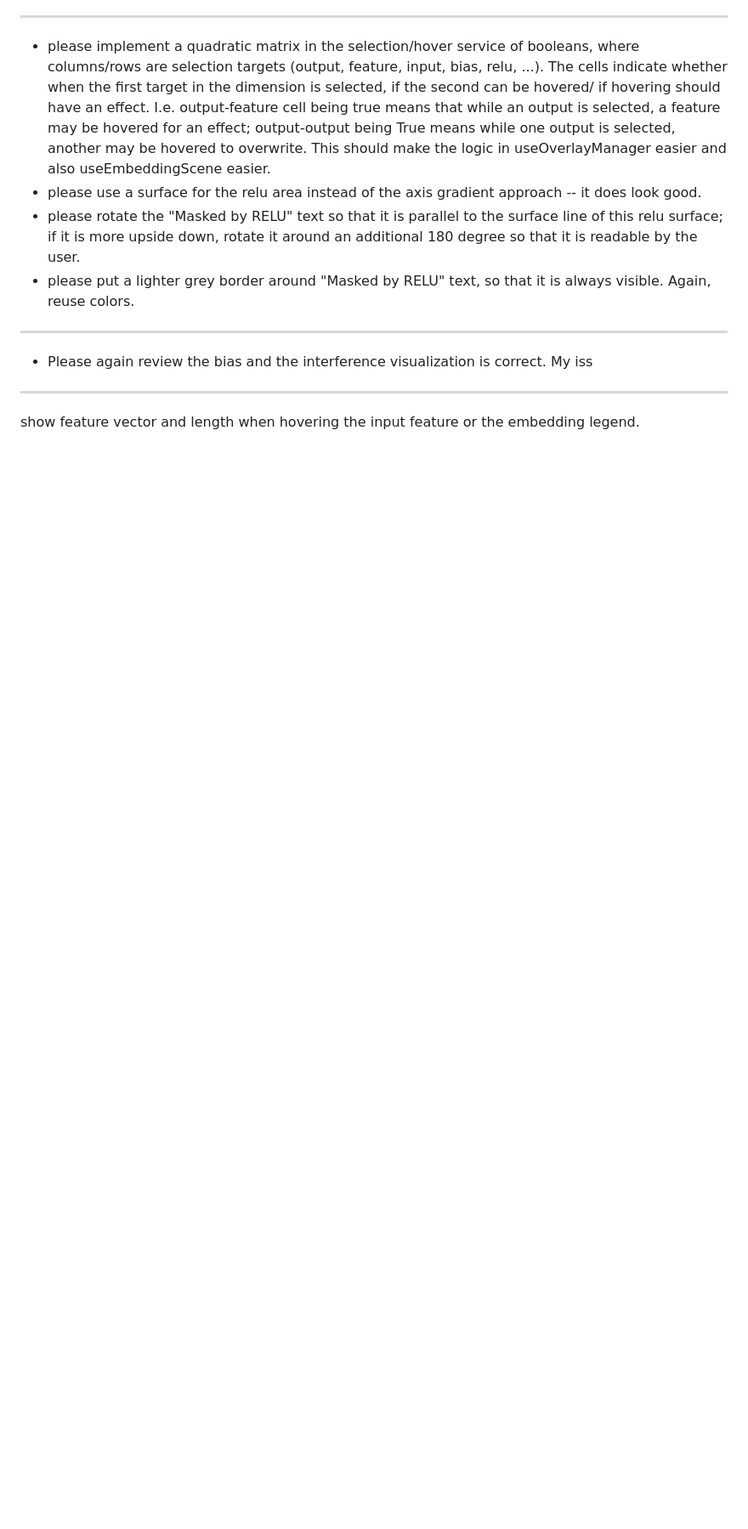
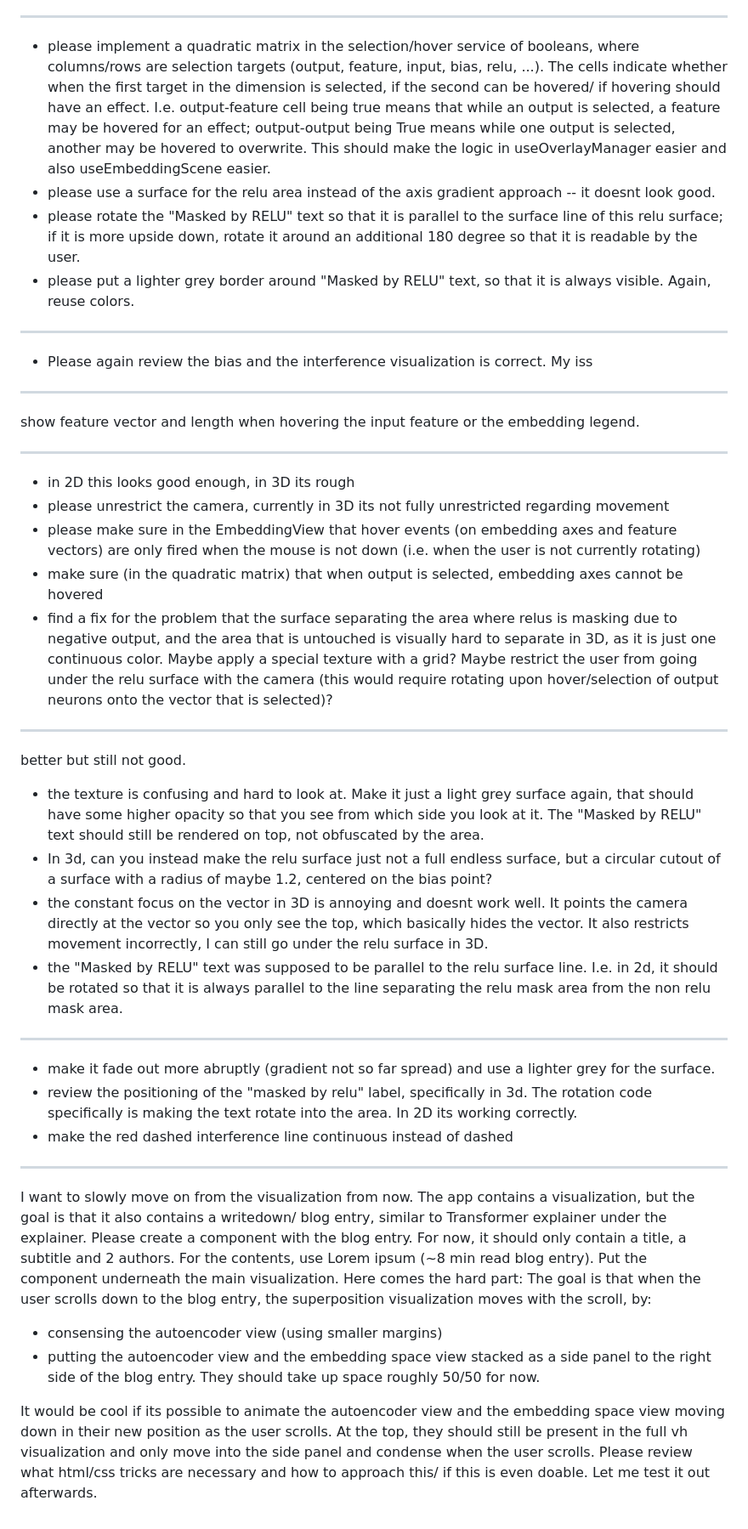
Before and after one commit to muelphil/superposition-explainer, a Markdown page: prompts.md, the part around the change. Shown at 85% size. Drawn GitHub-style; blank space fills up the shorter version.

Commit message:
prompts save

```diff
--- a/prompts.md
+++ b/prompts.md
@@ -332,7 +332,7 @@ Better, but still not perfect.
 ---
 
 * please implement a quadratic matrix in the selection/hover service of booleans, where columns/rows are selection targets (output, feature, input, bias, relu, ...). The cells indicate whether when the first target in the dimension is selected, if the second can be hovered/ if hovering should have an effect. I.e. output-feature cell being true means that while an output is selected, a feature may be hovered for an effect; output-output being True means while one output is selected, another may be hovered to overwrite. This should make the logic in useOverlayManager easier and also useEmbeddingScene easier.
-* please use a surface for the relu area instead of the axis gradient approach -- it does look good.
+* please use a surface for the relu area instead of the axis gradient approach -- it doesnt look good.
 * please rotate the "Masked by RELU" text so that it is parallel to the surface line of this relu surface; if it is more upside down, rotate it around an additional 180 degree so that it is readable by the user.
 * please put a lighter grey border around "Masked by RELU" text, so that it is always visible. Again, reuse colors.
 
@@ -344,3 +344,40 @@ Better, but still not perfect.
 ---
 
 show feature vector and length when hovering the input feature or the embedding legend.
+
+
+---
+
+* in 2D this looks good enough, in 3D its rough
+* please unrestrict the camera, currently in 3D its not fully unrestricted regarding movement
+* please make sure in the EmbeddingView that hover events (on embedding axes and feature vectors) are only fired when the mouse is not down (i.e. when the user is not currently rotating)
+* make sure (in the quadratic matrix) that when output is selected, embedding axes cannot be hovered
+* find a fix for the problem that the surface separating the area where relus is masking due to negative output, and the area that is untouched is visually hard to separate in 3D, as it is just one continuous color. Maybe apply a special texture with a grid? Maybe restrict the user from going under the relu surface with the camera (this would require rotating upon hover/selection of output neurons onto the vector that is selected)?
+
+
+---
+
+better but still not good.
+* the texture is confusing and hard to look at. Make it just a light grey surface again, that should have some higher opacity so that you see from which side you look at it. The "Masked by RELU" text should still be rendered on top, not obfuscated by the area.
+* In 3d, can you instead make the relu surface just not a full endless surface, but a circular cutout of a surface with a radius of maybe 1.2, centered on the bias point?
+* the constant focus on the vector in 3D is annoying and doesnt work well. It points the camera directly at the vector so you only see the top, which basically hides the vector. It also restricts movement incorrectly, I can still go under the relu surface in 3D.
+* the "Masked by RELU" text was supposed to be parallel to the relu surface line. I.e. in 2d, it should be rotated so that it is always parallel to the line separating the relu mask area from the non relu mask area.
+
+---
+
+* make it fade out more abruptly (gradient not so far spread) and use a lighter grey for the surface.
+* review the positioning of the "masked by relu" label, specifically in 3d. The rotation code specifically is making the text rotate into the area. In 2D its working correctly.
+* make the red dashed interference line continuous instead of dashed
+
+
+
+---
+
+I want to slowly move on from the visualization from now. The app contains a visualization, but the goal is that it also contains a writedown/ blog entry, similar to Transformer explainer under the explainer.
+Please create a component with the blog entry. For now, it should only contain a title, a subtitle and 2 authors. For the contents, use Lorem ipsum (~8 min read blog entry).
+Put the component underneath the main visualization.
+Here comes the hard part: The goal is that when the user scrolls down to the blog entry, the superposition visualization moves with the scroll, by:
+* consensing the autoencoder view (using smaller margins)
+* putting the autoencoder view and the embedding space view stacked as a side panel to the right side of the blog entry. They should take up space roughly 50/50 for now.
+
+It would be cool if its possible to animate the autoencoder view and the embedding space view moving down in their new position as the user scrolls. At the top, they should still be present in the full vh visualization and only move into the side panel and condense when the user scrolls. Please review what html/css tricks are necessary and how to approach this/ if this is even doable. Let me test it out afterwards.
```
Also changed, not shown: todos.md (+5 -1 lines).
